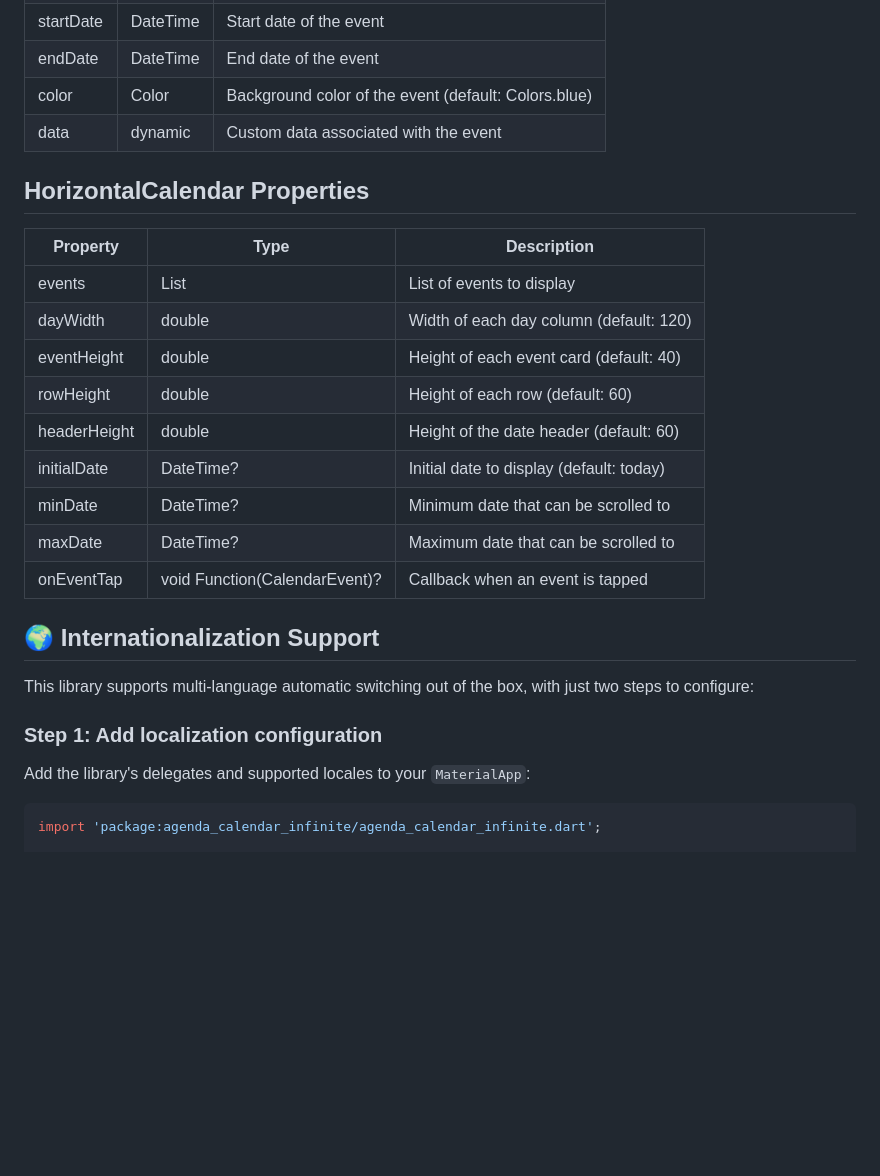
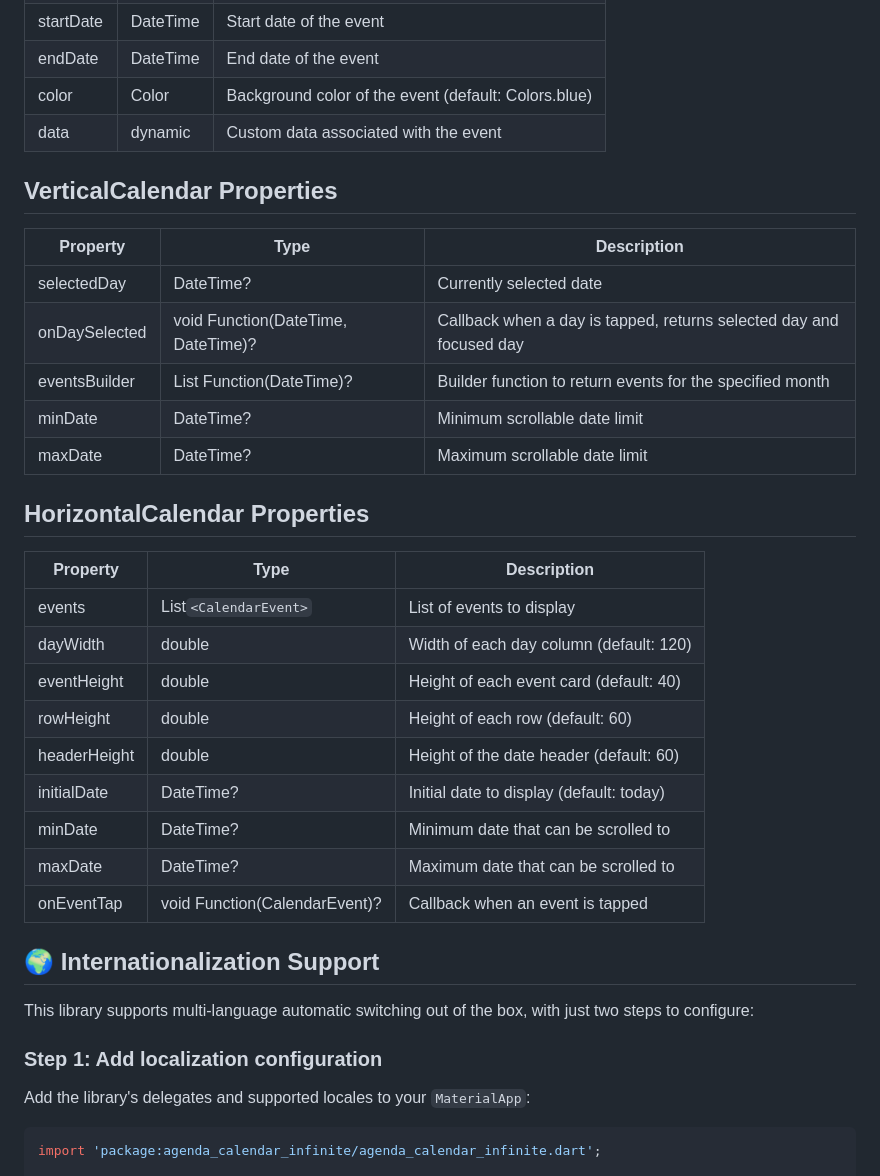
Before and after one commit to lyj-514328/agenda_calendar_infinite, a Markdown page: README.md, the part around one of its changes. Drawn GitHub-style; blank space fills up the shorter version.

````diff
--- a/README.md
+++ b/README.md
@@ -127,25 +134,36 @@ HorizontalCalendar(
 | color     | Color    | Background color of the event (default: Colors.blue) |
 | data      | dynamic  | Custom data associated with the event                |
 
+## VerticalCalendar Properties
+
+| Property      | Type                                      | Description                                                  |
+| ------------- | ----------------------------------------- | ------------------------------------------------------------ |
+| selectedDay   | DateTime?                                 | Currently selected date                                      |
+| onDaySelected | void Function(DateTime, DateTime)?        | Callback when a day is tapped, returns selected day and focused day |
+| eventsBuilder | List<CalendarEvent> Function(DateTime)?   | Builder function to return events for the specified month    |
+| minDate       | DateTime?                                 | Minimum scrollable date limit                                |
+| maxDate       | DateTime?                                 | Maximum scrollable date limit                                |
+
 ## HorizontalCalendar Properties
 
-| Property     | Type                         | Description                                                              |
-| ------------ | ---------------------------- | ------------------------------------------------------------------------ |
-| events       | List<CalendarEvent>          | List of events to display                                                |
-| dayWidth     | double                       | Width of each day column (default: 120)                                  |
-| eventHeight  | double                       | Height of each event card (default: 40)                                  |
-| rowHeight    | double                       | Height of each row (default: 60)                                         |
-| headerHeight | double                       | Height of the date header (default: 60)                                  |
-| initialDate  | DateTime?                    | Initial date to display (default: today)                                 |
-| minDate      | DateTime?                    | Minimum date that can be scrolled to                                     |
-| maxDate      | DateTime?                    | Maximum date that can be scrolled to                                     |
-| onEventTap   | void Function(CalendarEvent)? | Callback when an event is tapped                                        |
+| Property     | Type                          | Description                              |
+| ------------ | ----------------------------- | ---------------------------------------- |
+| events       | List`<CalendarEvent>`       | List of events to display                |
+| dayWidth     | double                        | Width of each day column (default: 120)  |
+| eventHeight  | double                        | Height of each event card (default: 40)  |
+| rowHeight    | double                        | Height of each row (default: 60)         |
+| headerHeight | double                        | Height of the date header (default: 60)  |
+| initialDate  | DateTime?                     | Initial date to display (default: today) |
+| minDate      | DateTime?                     | Minimum date that can be scrolled to     |
+| maxDate      | DateTime?                     | Maximum date that can be scrolled to     |
+| onEventTap   | void Function(CalendarEvent)? | Callback when an event is tapped         |
 
 ## 🌍 Internationalization Support
 
 This library supports multi-language automatic switching out of the box, with just two steps to configure:
 
 ### Step 1: Add localization configuration
+
 Add the library's delegates and supported locales to your `MaterialApp`:
 
 ```dart
````
Also changed, not shown: other parts of README.md (+29 -20 lines).
